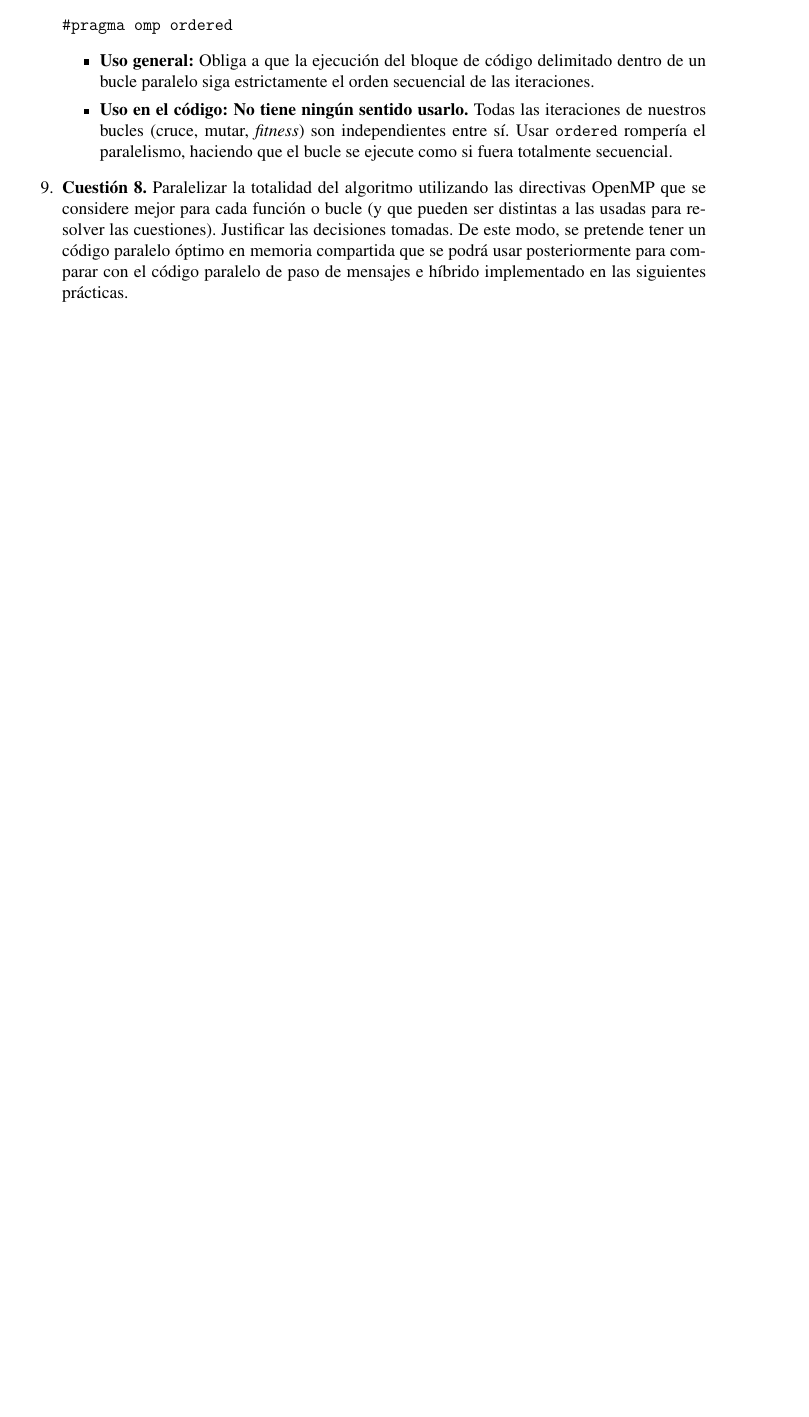
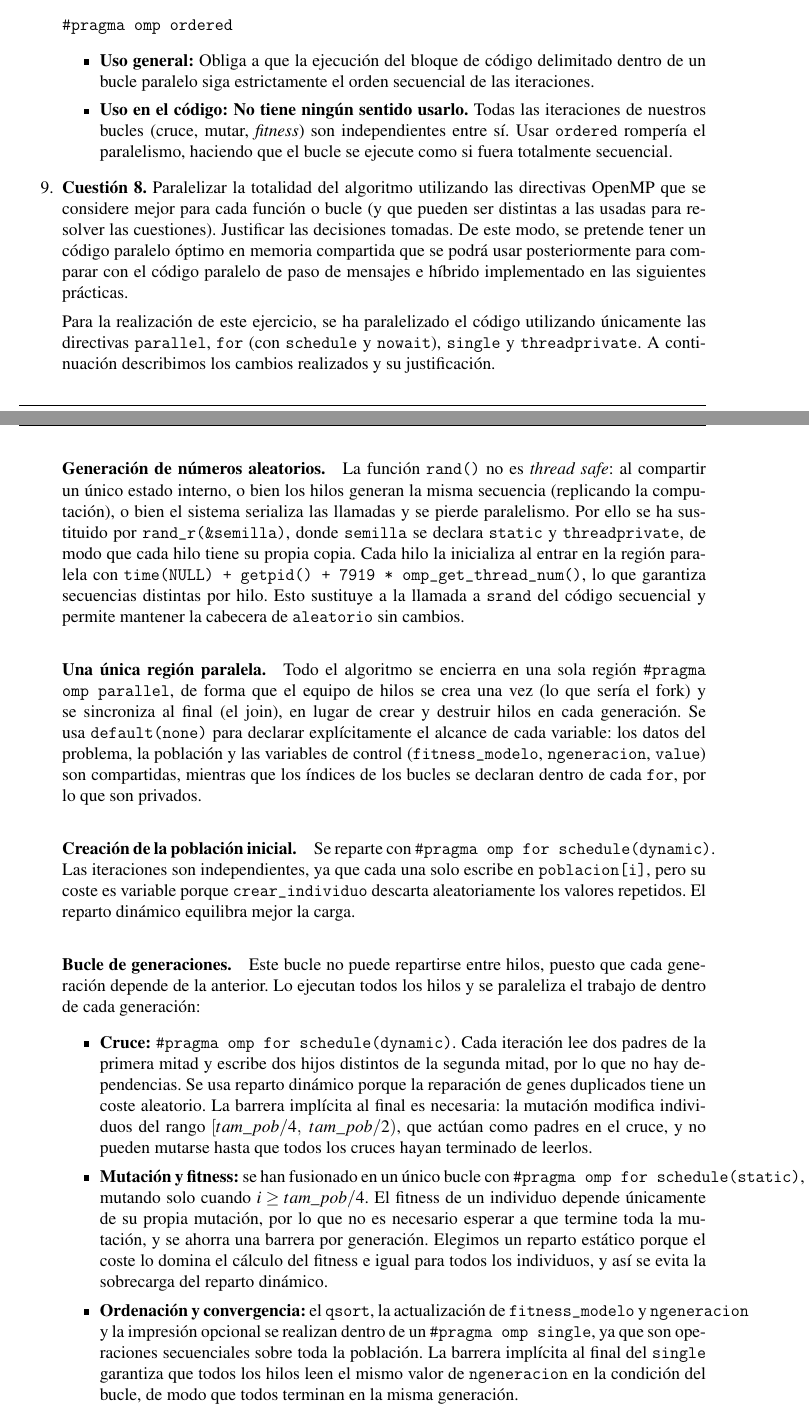
Before and after one commit to Ninguno321/MPP, a LaTeX document (p1/memoria/MemoriaMPP.tex): part of page 53 of 53 before the commit and two parts of pages 53 and 54 of 55 after it, the two joined at a grey line, cut so that both start at the same text, the shorter picture padded with empty space. Compiled offline with pdfLaTeX.

Commit message:
doc cuestion 8

```diff
--- a/p1/memoria/MemoriaMPP.tex
+++ b/p1/memoria/MemoriaMPP.tex
@@ -2698,3 +2698,21 @@ Para el apartado (b) se ha realizado además un barrido del umbral con 6 hilos p
 
 
 
+Para la realización de este ejercicio, se ha paralelizado el código utilizando únicamente las directivas \texttt{parallel}, \texttt{for} (con \texttt{schedule} y \texttt{nowait}), \texttt{single} y \texttt{threadprivate}. A continuación describimos los cambios realizados y su justificación.
+
+\paragraph{Generación de números aleatorios.}
+La función \texttt{rand()} no es \textit{thread safe}: al compartir un único estado interno, o bien los hilos generan la misma secuencia (replicando la computación), o bien el sistema serializa las llamadas y se pierde paralelismo. Por ello se ha sustituido por \texttt{rand\_r(\&semilla)}, donde \texttt{semilla} se declara \texttt{static} y \texttt{threadprivate}, de modo que cada hilo tiene su propia copia. Cada hilo la inicializa al entrar en la región paralela con \texttt{time(NULL) + getpid() + 7919 * omp\_get\_thread\_num()}, lo que garantiza secuencias distintas por hilo. Esto sustituye a la llamada a \texttt{srand} del código secuencial y permite mantener la cabecera de \texttt{aleatorio} sin cambios.
+
+\paragraph{Una única región paralela.}
+Todo el algoritmo se encierra en una sola región \texttt{\#pragma omp parallel}, de forma que el equipo de hilos se crea una vez (lo que sería el fork) y se sincroniza al final (el join), en lugar de crear y destruir hilos en cada generación. Se usa \texttt{default(none)} para declarar explícitamente el alcance de cada variable: los datos del problema, la población y las variables de control (\texttt{fitness\_modelo}, \texttt{ngeneracion}, \texttt{value}) son compartidas, mientras que los índices de los bucles se declaran dentro de cada \texttt{for}, por lo que son privados.
+
+\paragraph{Creación de la población inicial.}
+Se reparte con \texttt{\#pragma omp for schedule(dynamic)}. Las iteraciones son independientes, ya que cada una solo escribe en \texttt{poblacion[i]}, pero su coste es variable porque \texttt{crear\_individuo} descarta aleatoriamente los valores repetidos. El reparto dinámico equilibra mejor la carga.
+
+\paragraph{Bucle de generaciones.}
+Este bucle no puede repartirse entre hilos, puesto que cada generación depende de la anterior. Lo ejecutan todos los hilos y se paraleliza el trabajo de dentro de cada generación:
+\begin{itemize}
+	\item \textbf{Cruce:} \texttt{\#pragma omp for schedule(dynamic)}. Cada iteración lee dos padres de la primera mitad y escribe dos hijos distintos de la segunda mitad, por lo que no hay dependencias. Se usa reparto dinámico porque la reparación de genes duplicados tiene un coste aleatorio. La barrera implícita al final es necesaria: la mutación modifica individuos del rango $[tam\_pob/4,\ tam\_pob/2)$, que actúan como padres en el cruce, y no pueden mutarse hasta que todos los cruces hayan terminado de leerlos.
+	\item \textbf{Mutación y fitness:} se han fusionado en un único bucle con \texttt{\#pragma omp for schedule(static)}, mutando solo cuando $i \geq tam\_pob/4$. El fitness de un individuo depende únicamente de su propia mutación, por lo que no es necesario esperar a que termine toda la mutación, y se ahorra una barrera por generación. Elegimos un reparto estático porque el coste lo domina el cálculo del fitness e igual para todos los individuos, y así se evita la sobrecarga del reparto dinámico.
+	\item \textbf{Ordenación y convergencia:} el \texttt{qsort}, la actualización de \texttt{fitness\_modelo} y \texttt{ngeneracion} y la impresión opcional se realizan dentro de un \texttt{\#pragma omp single}, ya que son operaciones secuenciales sobre toda la población. La barrera implícita al final del \texttt{single} garantiza que todos los hilos leen el mismo valor de \texttt{ngeneracion} en la condición del bucle, de modo que todos terminan en la misma generación.
+\end{itemize}
```
Also changed, not shown: p1/memoria/MemoriaMPP.pdf, p1/memoria/MemoriaMPP.tex (7 more changed lines), 6 other files.
